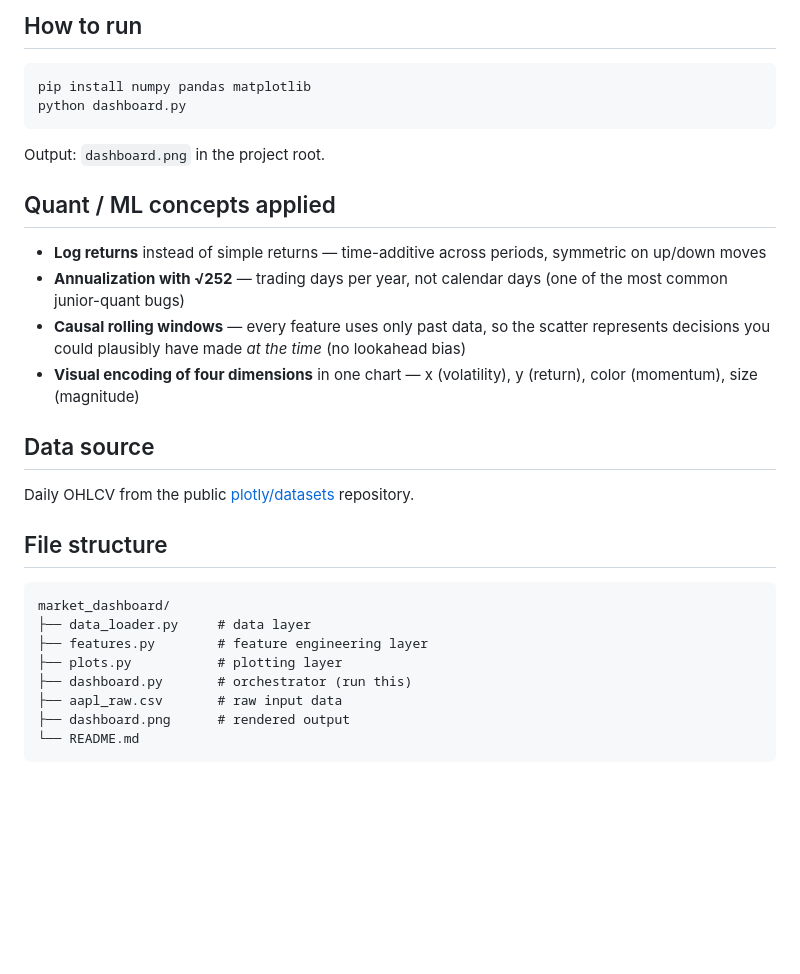
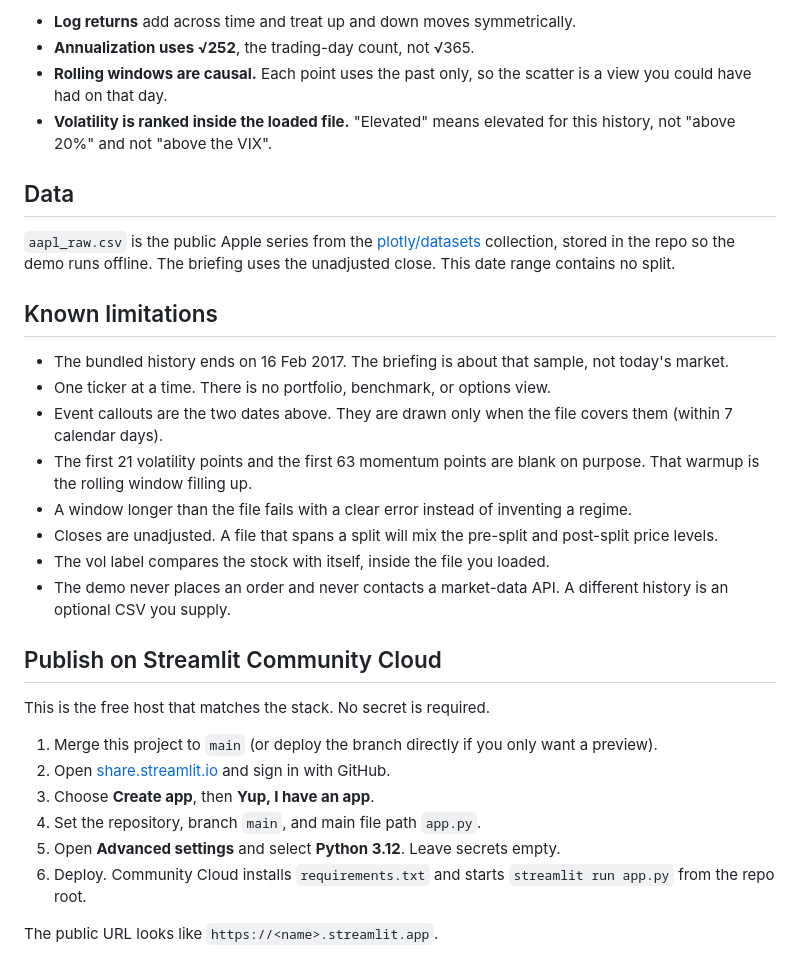
Before and after one commit to mastermind7610/market_dashboard, a Markdown page: README.md, the part around one of its changes. GitHub-like rendering; blank space fills up the shorter version.

````diff
--- a/README.md
+++ b/README.md
@@ -33,33 +121,33 @@ data_loader.py  →  features.py  →  plots.py  →  dashboard.py
 
-## How to run
+- **Log returns** add across time and treat up and down moves symmetrically.
+- **Annualization uses √252**, the trading-day count, not √365.
+- **Rolling windows are causal.** Each point uses the past only, so the scatter is a view you could have had on that day.
+- **Volatility is ranked inside the loaded file.** "Elevated" means elevated for this history, not "above 20%" and not "above the VIX".
 
-```bash
-pip install numpy pandas matplotlib
-python dashboard.py
-```
+## Data
 
-Output: `dashboard.png` in the project root.
+`aapl_raw.csv` is the public Apple series from the [plotly/datasets](https://github.com/plotly/datasets) collection, stored in the repo so the demo runs offline. The briefing uses the unadjusted close. This date range contains no split.
 
-## Quant / ML concepts applied
+## Known limitations
 
-- **Log returns** instead of simple returns — time-additive across periods, symmetric on up/down moves
-- **Annualization with √252** — trading days per year, not calendar days (one of the most common junior-quant bugs)
-- **Causal rolling windows** — every feature uses only past data, so the scatter represents decisions you could plausibly have made *at the time* (no lookahead bias)
-- **Visual encoding of four dimensions** in one chart — x (volatility), y (return), color (momentum), size (magnitude)
+- The bundled history ends on 16 Feb 2017. The briefing is about that sample, not today's market.
+- One ticker at a time. There is no portfolio, benchmark, or options view.
+- Event callouts are the two dates above. They are drawn only when the file covers them (within 7 calendar days).
+- The first 21 volatility points and the first 63 momentum points are blank on purpose. That warmup is the rolling window filling up.
+- A window longer than the file fails with a clear error instead of inventing a regime.
+- Closes are unadjusted. A file that spans a split will mix the pre-split and post-split price levels.
+- The vol label compares the stock with itself, inside the file you loaded.
+- The demo never places an order and never contacts a market-data API. A different history is an optional CSV you supply.
 
-## Data source
+## Publish on Streamlit Community Cloud
 
-Daily OHLCV from the public [plotly/datasets](https://github.com/plotly/datasets) repository.
+This is the free host that matches the stack. No secret is required.
 
-## File structure
+1. Merge this project to `main` (or deploy the branch directly if you only want a preview).
+2. Open [share.streamlit.io](https://share.streamlit.io) and sign in with GitHub.
+3. Choose **Create app**, then **Yup, I have an app**.
+4. Set the repository, branch `main`, and main file path `app.py`.
+5. Open **Advanced settings** and select **Python 3.12**. Leave secrets empty.
+6. Deploy. Community Cloud installs `requirements.txt` and starts `streamlit run app.py` from the repo root.
 
-```
-market_dashboard/
-├── data_loader.py     # data layer
-├── features.py        # feature engineering layer
-├── plots.py           # plotting layer
-├── dashboard.py       # orchestrator (run this)
-├── aapl_raw.csv       # raw input data
-├── dashboard.png      # rendered output
-└── README.md
-```
+The public URL looks like `https://<name>.streamlit.app`.
````
Also changed, not shown: other parts of README.md (+105 -17 lines), dashboard.png, 9 other files.
